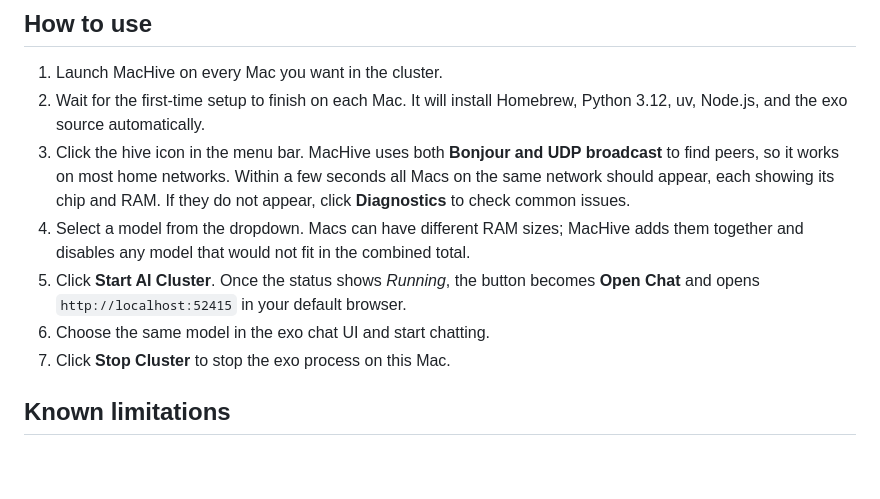
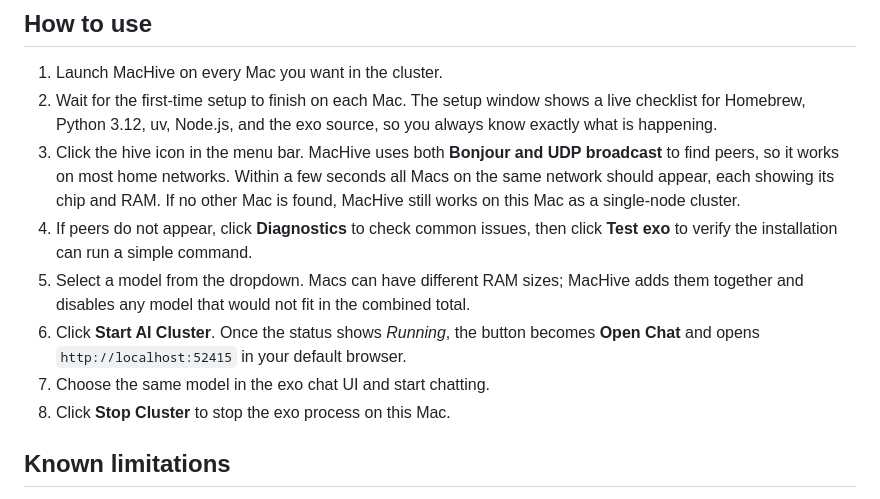
Before and after one commit to PlatiniumTermite/MacHive, a Markdown page: README.md, the part around the change. Drawn GitHub-style; blank space fills up the shorter version.

Commit message:
Update docs for setup checklist, single-Mac mode, and exo diagnostic test

```diff
--- a/README.md
+++ b/README.md
@@ -47,12 +47,13 @@ Then build (`Cmd+B`) and run (`Cmd+R`) in Xcode.
 ## How to use
 
 1. Launch MacHive on every Mac you want in the cluster.
-2. Wait for the first-time setup to finish on each Mac. It will install Homebrew, Python 3.12, uv, Node.js, and the exo source automatically.
-3. Click the hive icon in the menu bar. MacHive uses both **Bonjour and UDP broadcast** to find peers, so it works on most home networks. Within a few seconds all Macs on the same network should appear, each showing its chip and RAM. If they do not appear, click **Diagnostics** to check common issues.
-4. Select a model from the dropdown. Macs can have different RAM sizes; MacHive adds them together and disables any model that would not fit in the combined total.
-5. Click **Start AI Cluster**. Once the status shows *Running*, the button becomes **Open Chat** and opens `http://localhost:52415` in your default browser.
-6. Choose the same model in the exo chat UI and start chatting.
-7. Click **Stop Cluster** to stop the exo process on this Mac.
+2. Wait for the first-time setup to finish on each Mac. The setup window shows a live checklist for Homebrew, Python 3.12, uv, Node.js, and the exo source, so you always know exactly what is happening.
+3. Click the hive icon in the menu bar. MacHive uses both **Bonjour and UDP broadcast** to find peers, so it works on most home networks. Within a few seconds all Macs on the same network should appear, each showing its chip and RAM. If no other Mac is found, MacHive still works on this Mac as a single-node cluster.
+4. If peers do not appear, click **Diagnostics** to check common issues, then click **Test exo** to verify the installation can run a simple command.
+5. Select a model from the dropdown. Macs can have different RAM sizes; MacHive adds them together and disables any model that would not fit in the combined total.
+6. Click **Start AI Cluster**. Once the status shows *Running*, the button becomes **Open Chat** and opens `http://localhost:52415` in your default browser.
+7. Choose the same model in the exo chat UI and start chatting.
+8. Click **Stop Cluster** to stop the exo process on this Mac.
 
 ## Known limitations
 
```
Also changed, not shown: INSTALL.md (+8 -7 lines).
